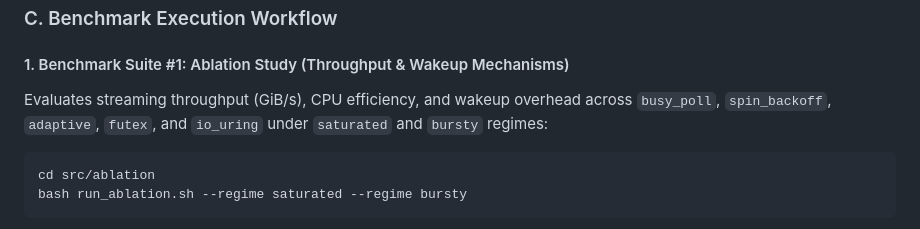
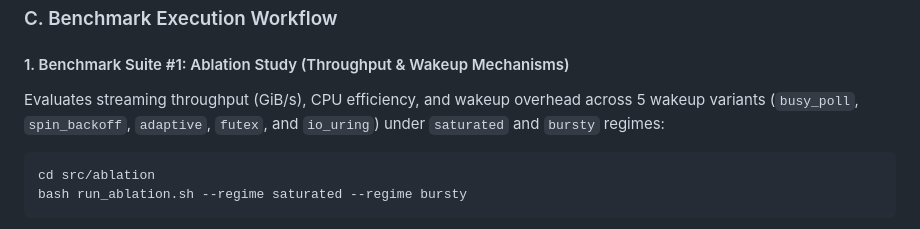
Before and after one commit to Rahul09123/io_uring-IPC, a Markdown page: README.md, the part around the change. GitHub-like rendering.

Commit message:
docs(readme): explicitly clarify 5 wakeup variants in Section V

````diff
--- a/README.md
+++ b/README.md
@@ -209,7 +209,7 @@ sudo sysctl -w fs.mqueue.msg_max=1024
 ### C. Benchmark Execution Workflow
 
 #### 1. Benchmark Suite #1: Ablation Study (Throughput & Wakeup Mechanisms)
-Evaluates streaming throughput (GiB/s), CPU efficiency, and wakeup overhead across `busy_poll`, `spin_backoff`, `adaptive`, `futex`, and `io_uring` under `saturated` and `bursty` regimes:
+Evaluates streaming throughput (GiB/s), CPU efficiency, and wakeup overhead across 5 wakeup variants (`busy_poll`, `spin_backoff`, `adaptive`, `futex`, and `io_uring`) under `saturated` and `bursty` regimes:
 ```bash
 cd src/ablation
 bash run_ablation.sh --regime saturated --regime bursty
````
